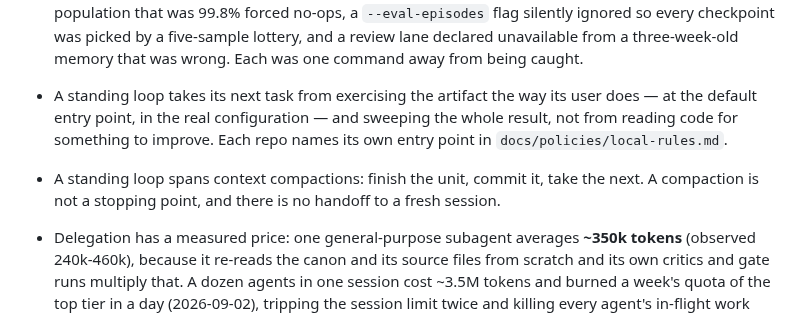
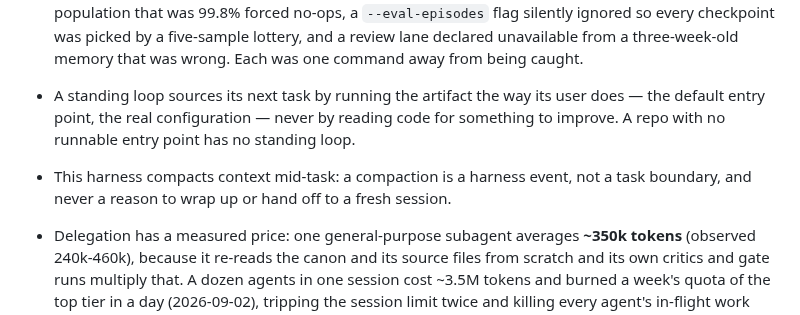
Before and after one commit to yanfengliu/farm, a Markdown page: AGENTS.md, the part around one of its changes. GitHub-like rendering.

Commit message:
Sync fleet canon: rework the standing-loop rules after review
Co-Authored-By: Claude Opus 5 <noreply@anthropic.com>

```diff
--- a/AGENTS.md
+++ b/AGENTS.md
@@ -30,8 +30,8 @@ Desktop-first: do not add mobile-specific scope unless the user asks.
 - Every unit of work gets an independent harsh critic before it is called done — a subagent that did not do the work, given the diff, the claim, and the measurement, and asked to find why the measurement does not support the claim. Hard problems get several with deliberately different lenses. This is not a courtesy pass: every multi-lane review run so far has found a defect the author missed, including three in a cache its author had already gated and mutation-tested.
 - Verify the instrument before trusting the measurement, because a critic is a backstop and not the first line. Confirm the flag took effect, the denominator is the population you meant, the control reproduces, and the claim you are relying on is still true rather than remembered. A whole session's conclusions were built on labels chosen with knowledge of the future, agreement quoted over a population that was 99.8% forced no-ops, a `--eval-episodes` flag silently ignored so every checkpoint was picked by a five-sample lottery, and a review lane declared unavailable from a three-week-old memory that was wrong. Each was one command away from being caught.
 
-- A standing loop takes its next task from exercising the artifact the way its user does — at the default entry point, in the real configuration — and sweeping the whole result, not from reading code for something to improve. Each repo names its own entry point in `docs/policies/local-rules.md`.
-- A standing loop spans context compactions: finish the unit, commit it, take the next. A compaction is not a stopping point, and there is no handoff to a fresh session.
+- A standing loop sources its next task by running the artifact the way its user does — the default entry point, the real configuration — never by reading code for something to improve. A repo with no runnable entry point has no standing loop.
+- This harness compacts context mid-task: a compaction is a harness event, not a task boundary, and never a reason to wrap up or hand off to a fresh session.
 
 - Delegation has a measured price: one general-purpose subagent averages **~350k tokens** (observed 240k-460k), because it re-reads the canon and its source files from scratch and its own critics and gate runs multiply that. A dozen agents in one session cost ~3.5M tokens and burned a week's quota of the top tier in a day (2026-09-02), tripping the session limit twice and killing every agent's in-flight work mid-task. Budget agents like a rationed resource, not like parallelism that is free.
 - Run **one agent at a time** by default; two only when both are long, genuinely independent, and touch different files. Concurrency does not merely multiply tokens: agents sharing a machine fight over the dev server, the sibling build and the CPU, and their retries cost more than the parallelism saves — three merges aborted on a shared-dist race in one session, and two agents' `git stash` calls crossed and deleted each other's work.
```
Also changed, not shown: other parts of AGENTS.md (+1 -1 lines).
